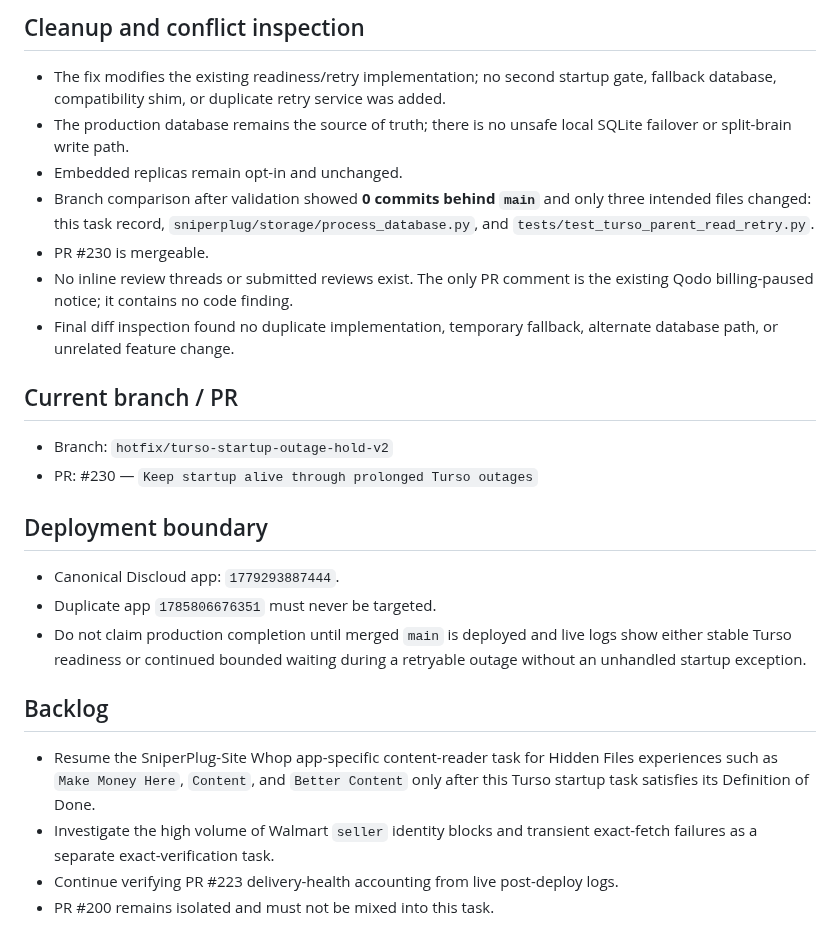
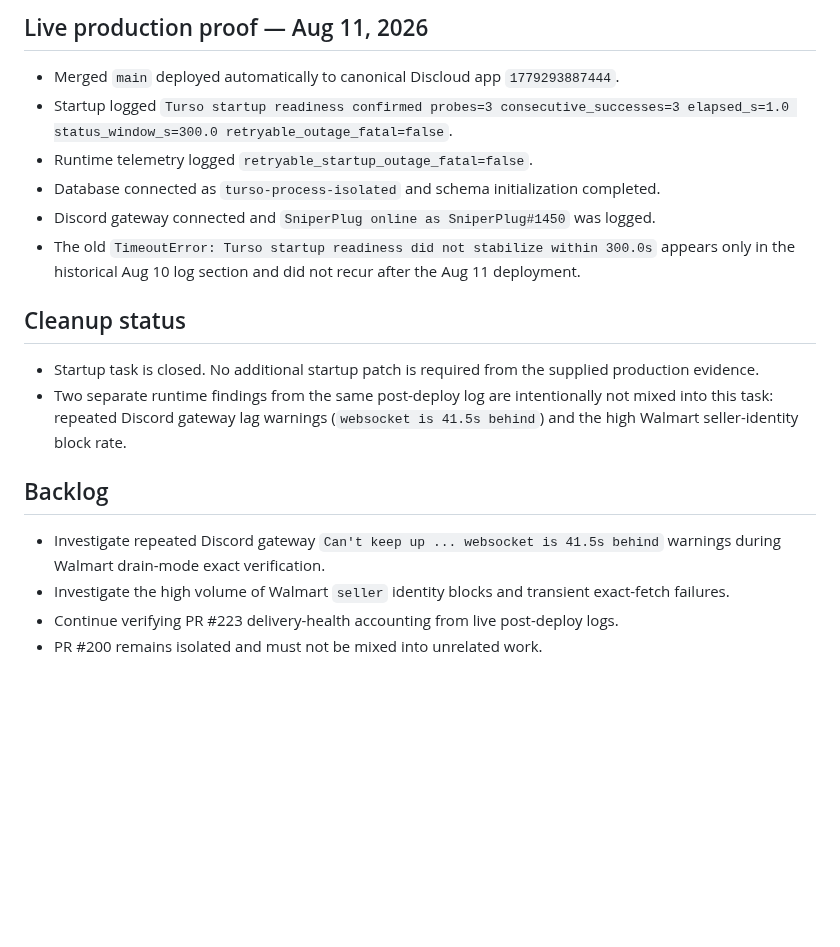
Before and after one commit to UglyGameFace/SniperPlug, a Markdown page: ACTIVE_TASK.md, the part around one of its changes. GitHub-like rendering; blank space fills up the shorter version.

```diff
--- a/ACTIVE_TASK.md
+++ b/ACTIVE_TASK.md
@@ -46,24 +38,18 @@ Code-side implementation and pre-merge Definition-of-Done validation are complet
 
-## Cleanup and conflict inspection
-- The fix modifies the existing readiness/retry implementation; no second startup gate, fallback database, compatibility shim, or duplicate retry service was added.
-- The production database remains the source of truth; there is no unsafe local SQLite failover or split-brain write path.
-- Embedded replicas remain opt-in and unchanged.
-- Branch comparison after validation showed **0 commits behind `main`** and only three intended files changed: this task record, `sniperplug/storage/process_database.py`, and `tests/test_turso_parent_read_retry.py`.
-- PR #230 is mergeable.
-- No inline review threads or submitted reviews exist. The only PR comment is the existing Qodo billing-paused notice; it contains no code finding.
-- Final diff inspection found no duplicate implementation, temporary fallback, alternate database path, or unrelated feature change.
+## Live production proof — Aug 11, 2026
+- Merged `main` deployed automatically to canonical Discloud app `1779293887444`.
+- Startup logged `Turso startup readiness confirmed probes=3 consecutive_successes=3 elapsed_s=1.0 status_window_s=300.0 retryable_outage_fatal=false`.
+- Runtime telemetry logged `retryable_startup_outage_fatal=false`.
+- Database connected as `turso-process-isolated` and schema initialization completed.
+- Discord gateway connected and `SniperPlug online as SniperPlug#1450` was logged.
+- The old `TimeoutError: Turso startup readiness did not stabilize within 300.0s` appears only in the historical Aug 10 log section and did not recur after the Aug 11 deployment.
 
-## Current branch / PR
-- Branch: `hotfix/turso-startup-outage-hold-v2`
-- PR: #230 — `Keep startup alive through prolonged Turso outages`
-
-## Deployment boundary
-- Canonical Discloud app: `1779293887444`.
-- Duplicate app `1785806676351` must never be targeted.
-- Do not claim production completion until merged `main` is deployed and live logs show either stable Turso readiness or continued bounded waiting during a retryable outage without an unhandled startup exception.
+## Cleanup status
+- Startup task is closed. No additional startup patch is required from the supplied production evidence.
+- Two separate runtime findings from the same post-deploy log are intentionally not mixed into this task: repeated Discord gateway lag warnings (`websocket is 41.5s behind`) and the high Walmart seller-identity block rate.
 
 ## Backlog
-- Resume the SniperPlug-Site Whop app-specific content-reader task for Hidden Files experiences such as `Make Money Here`, `Content`, and `Better Content` only after this Turso startup task satisfies its Definition of Done.
-- Investigate the high volume of Walmart `seller` identity blocks and transient exact-fetch failures as a separate exact-verification task.
+- Investigate repeated Discord gateway `Can't keep up ... websocket is 41.5s behind` warnings during Walmart drain-mode exact verification.
+- Investigate the high volume of Walmart `seller` identity blocks and transient exact-fetch failures.
 - Continue verifying PR #223 delivery-health accounting from live post-deploy logs.
-- PR #200 remains isolated and must not be mixed into this task.
+- PR #200 remains isolated and must not be mixed into unrelated work.
```
Also changed, not shown: other parts of ACTIVE_TASK.md (+25 -33 lines).
